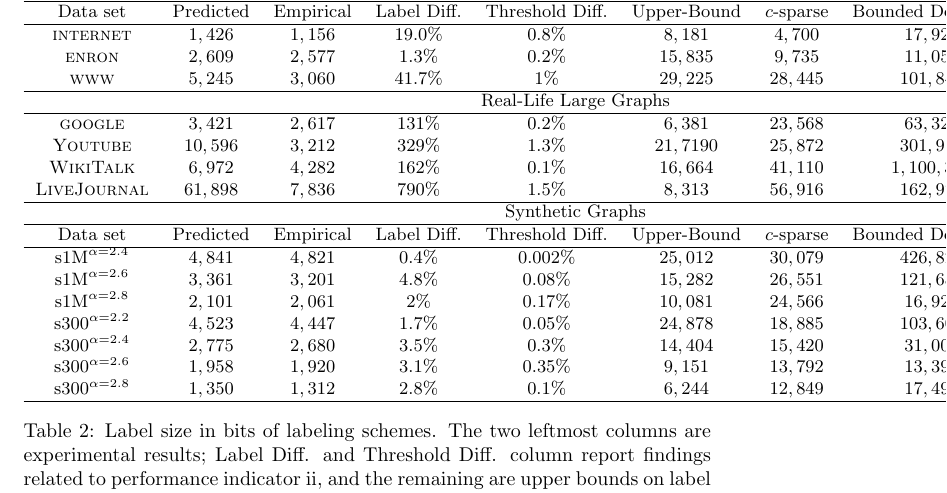
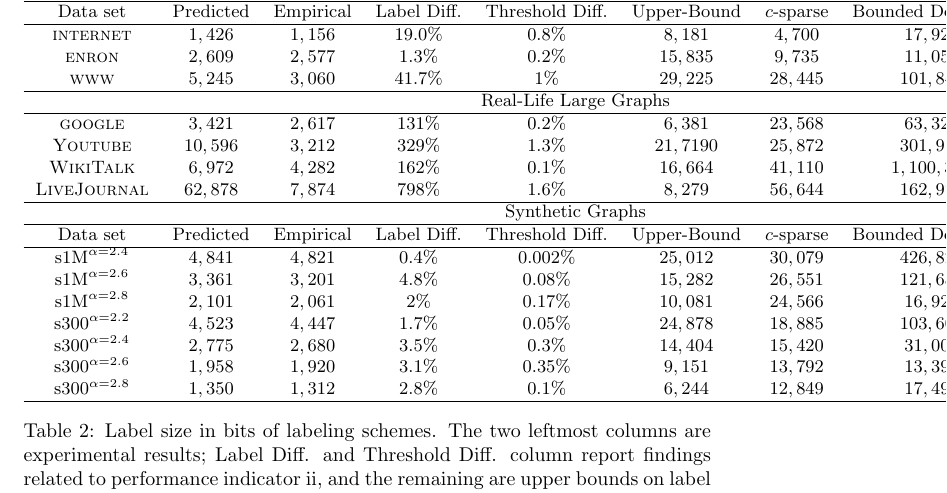
Before and after one commit to noyrotbart/PowerLaw, a LaTeX paper (Power law/Legacy versions/JacobChristmas.tex, which reads Power law/Experimental.tex): part of page 18 of 24, cut so that both start at the same text. Compiled offline with pdfLaTeX.

Commit message:
Updated livejournal

```diff
--- a/Power law/Experimental.tex
+++ b/Power law/Experimental.tex
@@ -122,7 +122,7 @@ Data set&Predicted &Empirical & Label Diff. & Threshold Diff.   & Upper-Bound
 \textsc{google} & $3,421$ & $2,617$ & $131\%$ & $0.2\%$ & $6,381$ & $23,568$ & $63,320$ & $437,863$\\
 \textsc{Youtube}        &$10,596$    &$3,212$  & $329\%$  & $1.3\%$  & $21,7190$ &$25,872$     &$301,917$ &$578,920$ \\
 \textsc{WikiTalk}       & $6,972$ & $4,282$ & $162\%$ & $0.1\%$ & $16,664$ & $41,110$ & $1,100,330$ & $1,197,199$\\
-\textsc{LiveJournal}        &$61,898$    &$7,836$  & $790\%$  & $1.5\%$  & $8,313$ &$56,916$     &$162,976$ &$2,018,275$ \\\hline
+\textsc{LiveJournal}        &$62,878$    &$7,874$  & $798\%$  & $1.6\%$  & $8,279$ &$56,644$     &$162,976$ &$1,998,987$ \\\hline
 \multicolumn{9}{c}{Synthetic Graphs}\\\hline
 Data set&Predicted &Empirical & Label Diff. & Threshold Diff.   & Upper-Bound     &$c$-sparse &Bounded Degree \cite{adjiashvili2014labeling} &AKTZ \cite{alstrup2014adjacency}\\\hline
 s1M$^{\alpha=2.4}$  &$4,841$    &$4,821$  & $0.4\%$ & $0.002\%$  & $25,012 $ &$30,079$     &$426,820$ &$500,006$\\
```
